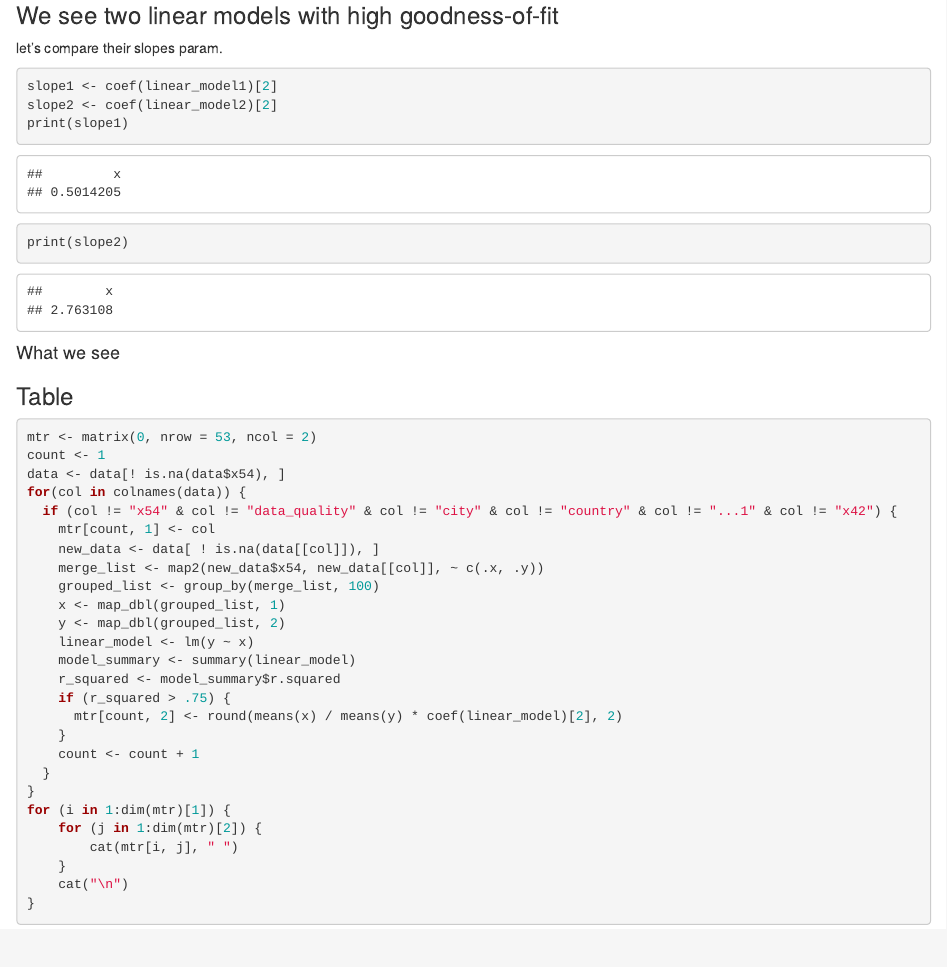
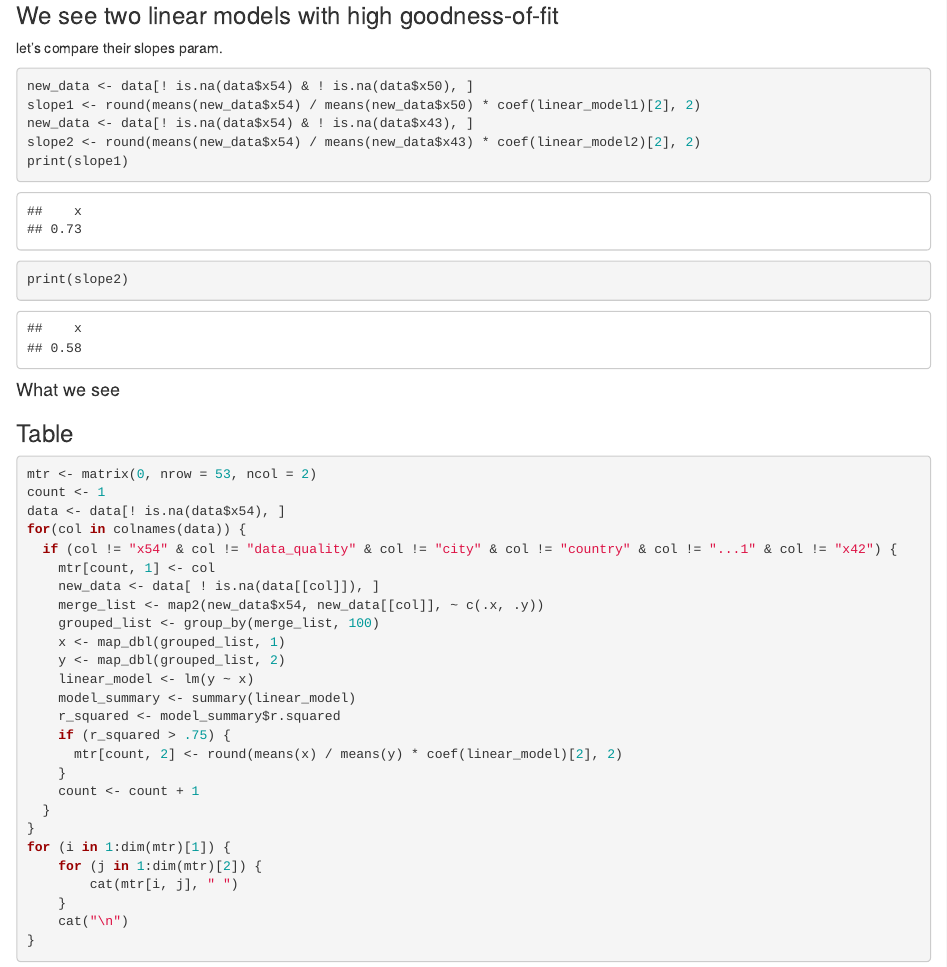
Before and after one commit to Bohdan213/ProjectPS, an R Markdown document (Pelekh_Mykhasyuta_Zhurba.Rmd): the page in a window 1100 px wide, from 7250 px down. Rendered offline with R 4.5, knitr and Pandoc, with nearby package versions.

Commit message:
final code

````diff
--- a/Pelekh_Mykhasyuta_Zhurba.Rmd
+++ b/Pelekh_Mykhasyuta_Zhurba.Rmd
@@ -126,8 +126,10 @@ lm_plotting(linear_model2)
 let's compare their slopes param.
 
 ```{r}
-slope1 <- coef(linear_model1)[2]
-slope2 <- coef(linear_model2)[2]
+new_data <- data[! is.na(data$x54) & ! is.na(data$x50), ]
+slope1 <- round(means(new_data$x54) / means(new_data$x50) * coef(linear_model1)[2], 2)
+new_data <- data[! is.na(data$x54) & ! is.na(data$x43), ]
+slope2 <- round(means(new_data$x54) / means(new_data$x43) * coef(linear_model2)[2], 2)
 print(slope1)
 print(slope2)
 ```
````
